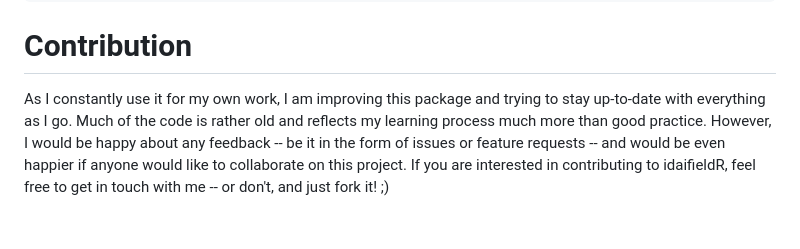
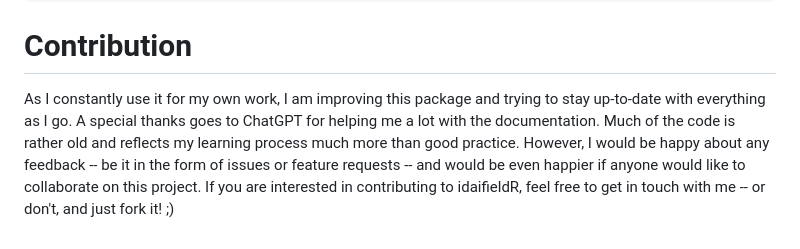
Before and after one commit to lsteinmann/idaifieldR, a Markdown page: README.md, the part around the change. Rendered like a GitHub page.

Commit message:
news/readme

````diff
--- a/README.md
+++ b/README.md
@@ -64,4 +64,4 @@ View(pottery_mat)
 ```
 
 # Contribution
-As I constantly use it for my own work, I am improving this package and trying to stay up-to-date with everything as I go. Much of the code is rather old and reflects my learning process much more than good practice. However, I would be happy about any feedback -- be it in the form of issues or feature requests -- and would be even happier if anyone would like to collaborate on this project. If you are interested in contributing to idaifieldR, feel free to get in touch with me -- or don't, and just fork it! ;)
+As I constantly use it for my own work, I am improving this package and trying to stay up-to-date with everything as I go. A special thanks goes to ChatGPT for helping me a lot with the documentation. Much of the code is rather old and reflects my learning process much more than good practice. However, I would be happy about any feedback -- be it in the form of issues or feature requests -- and would be even happier if anyone would like to collaborate on this project. If you are interested in contributing to idaifieldR, feel free to get in touch with me -- or don't, and just fork it! ;)
````
Also changed, not shown: NEWS.md (+1 -0 lines).
